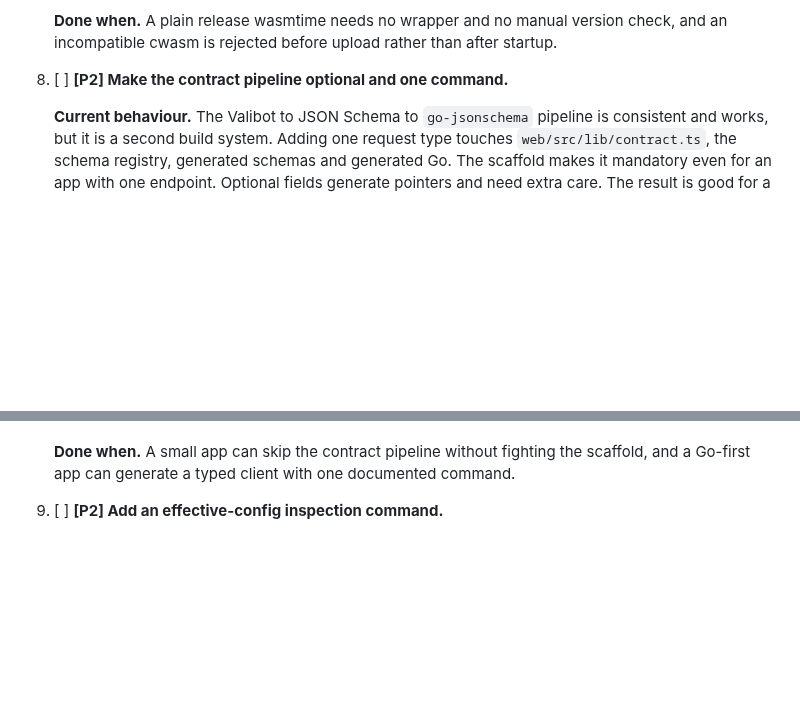
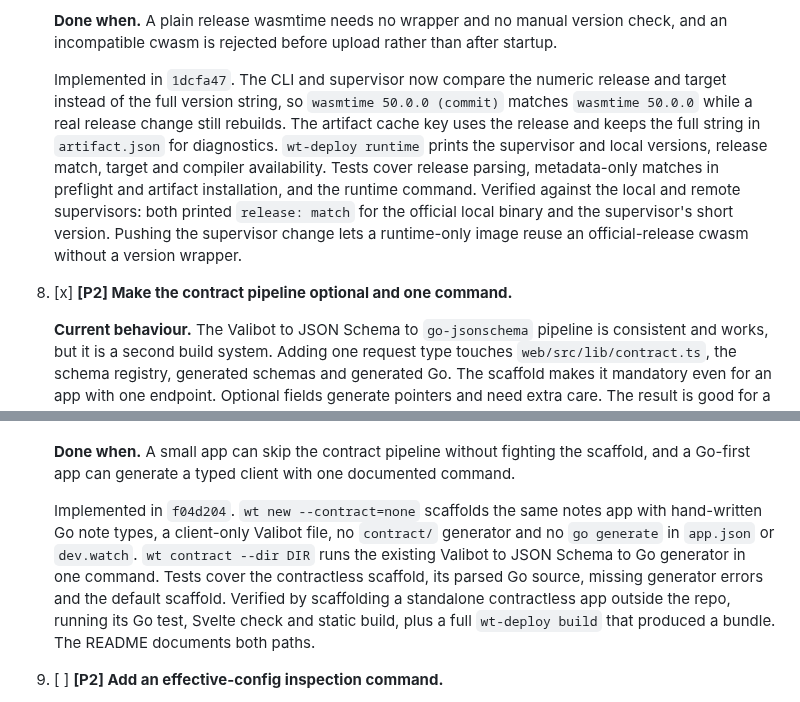
Before and after one commit to Heliodex/better-deploy, a Markdown page: notes/fixes5.md, 2 parts joined by grey strips. Rendered like a GitHub page; blank space fills up the shorter version.

Commit message:
Mark the runtime and contract fixes as implemented

```diff
--- a/notes/fixes5.md
+++ b/notes/fixes5.md
@@ -138,7 +138,9 @@ Concrete evidence from this build:
 
    **Done when.** A plain release wasmtime needs no wrapper and no manual version check, and an incompatible cwasm is rejected before upload rather than after startup.
 
-8. [ ] **[P2] Make the contract pipeline optional and one command.**
+   Implemented in `1dcfa47`. The CLI and supervisor now compare the numeric release and target instead of the full version string, so `wasmtime 50.0.0 (commit)` matches `wasmtime 50.0.0` while a real release change still rebuilds. The artifact cache key uses the release and keeps the full string in `artifact.json` for diagnostics. `wt-deploy runtime` prints the supervisor and local versions, release match, target and compiler availability. Tests cover release parsing, metadata-only matches in preflight and artifact installation, and the runtime command. Verified against the local and remote supervisors: both printed `release: match` for the official local binary and the supervisor's short version. Pushing the supervisor change lets a runtime-only image reuse an official-release cwasm without a version wrapper.
+
+8. [x] **[P2] Make the contract pipeline optional and one command.**
 
    **Current behaviour.** The Valibot to JSON Schema to `go-jsonschema` pipeline is consistent and works, but it is a second build system. Adding one request type touches `web/src/lib/contract.ts`, the schema registry, generated schemas and generated Go. The scaffold makes it mandatory even for an app with one endpoint. Optional fields generate pointers and need extra care. The result is good for a shared API, but heavy for a small app.
 
@@ -151,6 +153,8 @@ Concrete evidence from this build:
    - Keep generated files untracked and keep the current standard error shape.
 
    **Done when.** A small app can skip the contract pipeline without fighting the scaffold, and a Go-first app can generate a typed client with one documented command.
+
+   Implemented in `f04d204`. `wt new --contract=none` scaffolds the same notes app with hand-written Go note types, a client-only Valibot file, no `contract/` generator and no `go generate` in `app.json` or `dev.watch`. `wt contract --dir DIR` runs the existing Valibot to JSON Schema to Go generator in one command. Tests cover the contractless scaffold, its parsed Go source, missing generator errors and the default scaffold. Verified by scaffolding a standalone contractless app outside the repo, running its Go test, Svelte check and static build, plus a full `wt-deploy build` that produced a bundle. The README documents both paths.
 
 9. [ ] **[P2] Add an effective-config inspection command.**
 
```
Also changed, not shown: other parts of notes/fixes5.md (+1 -1 lines).
